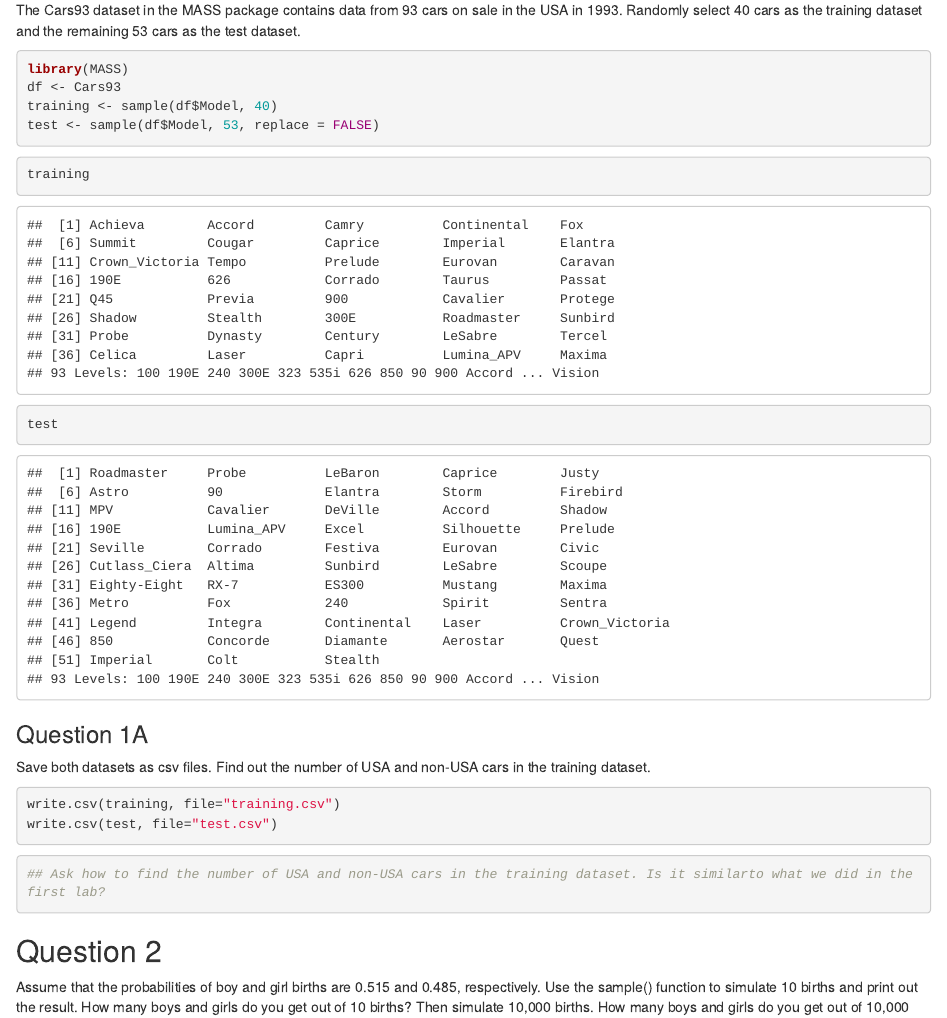
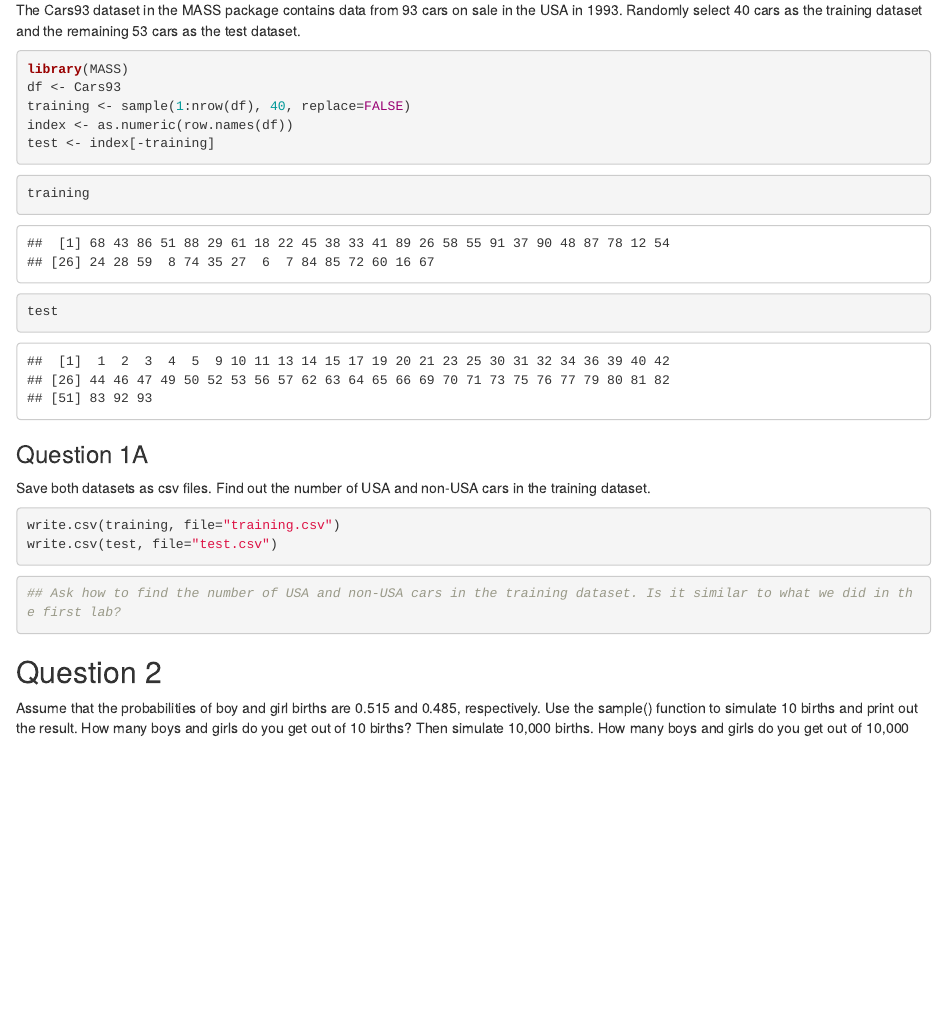
Before and after one commit to arjacobson/lab-3, an R Markdown document (Lab 3.Rmd): the page in a window 1100 px wide, from 180 px down. Rendered offline with R 4.5, knitr and Pandoc, with nearby package versions; code that draws random numbers runs with fixed seeds of ours.

Commit message:
sixth commit

````diff
--- a/Lab 3.Rmd
+++ b/Lab 3.Rmd
@@ -12,8 +12,9 @@ The Cars93 dataset in the MASS package contains data from 93 cars on sale in the
 ```{r}
 library(MASS)
 df <- Cars93
-training <- sample(df$Model, 40)
-test <- sample(df$Model, 53, replace = FALSE)
+training <- sample(1:nrow(df), 40, replace=FALSE)
+index <- as.numeric(row.names(df))
+test <- index[-training]
 ```
 
 ```{r}
@@ -33,7 +34,9 @@ write.csv(test, file="test.csv")
 
 
 ```{r}
-## Ask how to find the number of USA and non-USA cars in the training dataset. Is it similarto what we did in the first lab?
+
+
+## Ask how to find the number of USA and non-USA cars in the training dataset. Is it similar to what we did in the first lab?
 ```
 
 
````
Also changed, not shown: Lab_3.html, Lab 3.Rmd (1 more changed lines).
